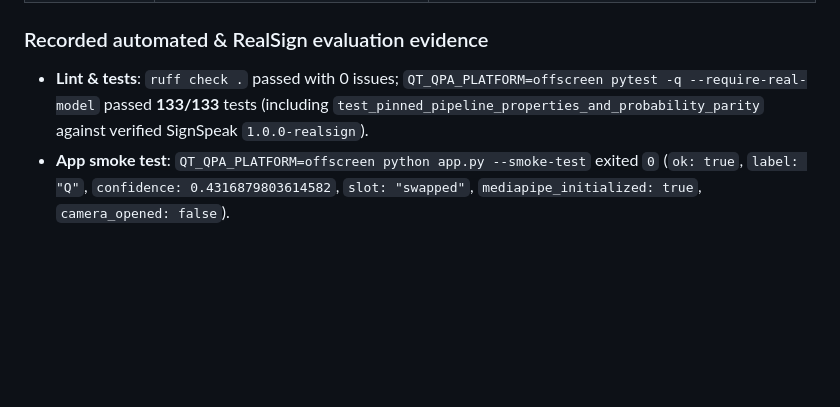
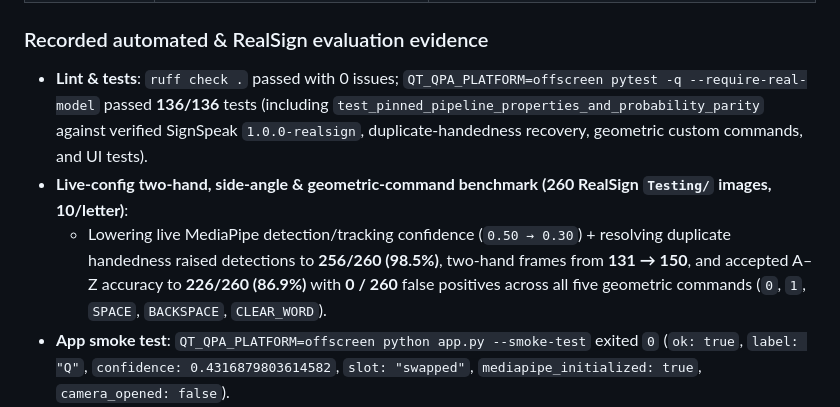
Before and after one commit to prabal009/Sign-Language-Translator, a Markdown page: docs/AUDIT_REPORT.md, the part around the change. Drawn GitHub-style; blank space fills up the shorter version.

```diff
--- a/docs/AUDIT_REPORT.md
+++ b/docs/AUDIT_REPORT.md
@@ -88,7 +88,9 @@ A second full-codebase audit after the initial stabilization pass identified and
 
 ### Recorded automated & RealSign evaluation evidence
 
-- **Lint & tests**: `ruff check .` passed with 0 issues; `QT_QPA_PLATFORM=offscreen pytest -q --require-real-model` passed **133/133** tests (including `test_pinned_pipeline_properties_and_probability_parity` against verified SignSpeak `1.0.0-realsign`).
+- **Lint & tests**: `ruff check .` passed with 0 issues; `QT_QPA_PLATFORM=offscreen pytest -q --require-real-model` passed **136/136** tests (including `test_pinned_pipeline_properties_and_probability_parity` against verified SignSpeak `1.0.0-realsign`, duplicate-handedness recovery, geometric custom commands, and UI tests).
+- **Live-config two-hand, side-angle & geometric-command benchmark (260 RealSign `Testing/` images, 10/letter)**:
+  - Lowering live MediaPipe detection/tracking confidence (`0.50 → 0.30`) + resolving duplicate handedness raised detections to **256/260 (98.5%)**, two-hand frames from **131 → 150**, and accepted A–Z accuracy to **226/260 (86.9%)** with **0 / 260** false positives across all five geometric commands (`0`, `1`, `SPACE`, `BACKSPACE`, `CLEAR_WORD`).
 - **App smoke test**: `QT_QPA_PLATFORM=offscreen python app.py --smoke-test` exited `0` (`ok: true`, `label: "Q"`, `confidence: 0.4316879803614582`, `slot: "swapped"`, `mediapipe_initialized: true`, `camera_opened: false`).
 - **RealSign offline evaluation (`utils.evaluate_signspeak` on verified `Dataset.zip`, 78 unique `Testing/` samples, 3/letter)**:
   - Reference parity: **6/6 passed**.
```
Also changed, not shown: CHANGELOG.md (+2 -0 lines), README.md (+9 -8 lines), docs/native-ui.png, 13 other files.
